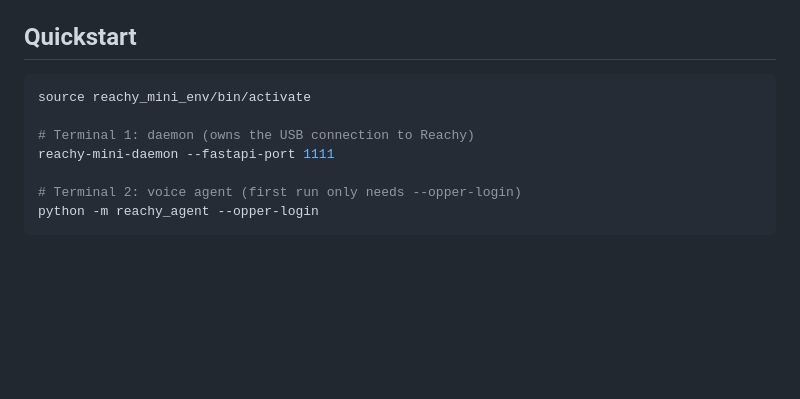
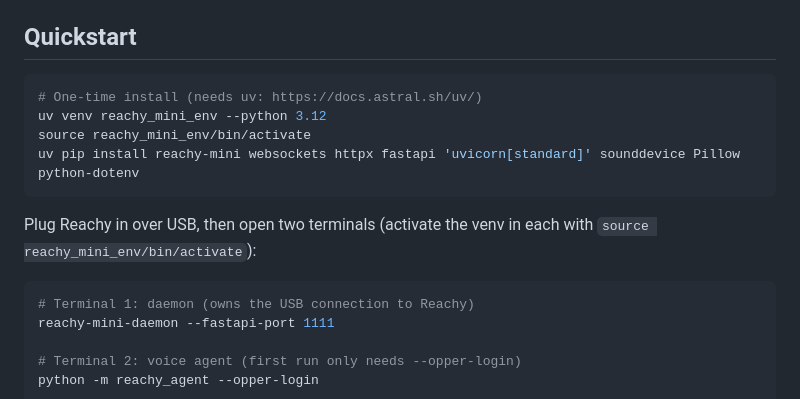
Before and after one commit to opper-ai/reachy-voice-realtime, a Markdown page: README.md, the part around the change. Rendered like a GitHub page; blank space fills up the shorter version.

Commit message:
README: Quickstart includes install step + per-terminal activate

````diff
--- a/README.md
+++ b/README.md
@@ -16,8 +16,16 @@ and you only need an Opper credential (`OPPER_API_KEY` or `--opper-login`).
 ## Quickstart
 
 ```bash
+# One-time install (needs uv: https://docs.astral.sh/uv/)
+uv venv reachy_mini_env --python 3.12
 source reachy_mini_env/bin/activate
+uv pip install reachy-mini websockets httpx fastapi 'uvicorn[standard]' sounddevice Pillow python-dotenv
+```
 
+Plug Reachy in over USB, then open two terminals (activate the venv in each
+with `source reachy_mini_env/bin/activate`):
+
+```bash
 # Terminal 1: daemon (owns the USB connection to Reachy)
 reachy-mini-daemon --fastapi-port 1111
 
````
